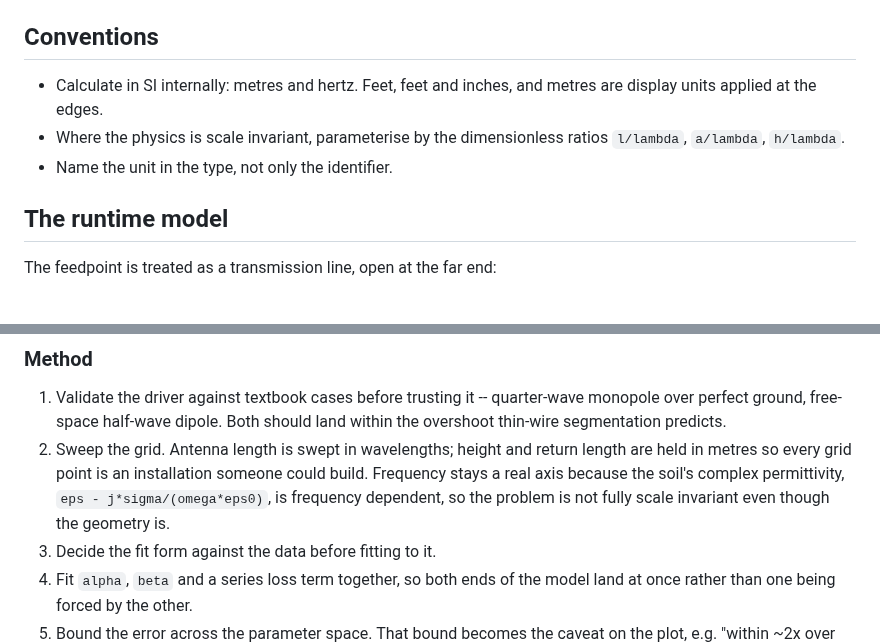
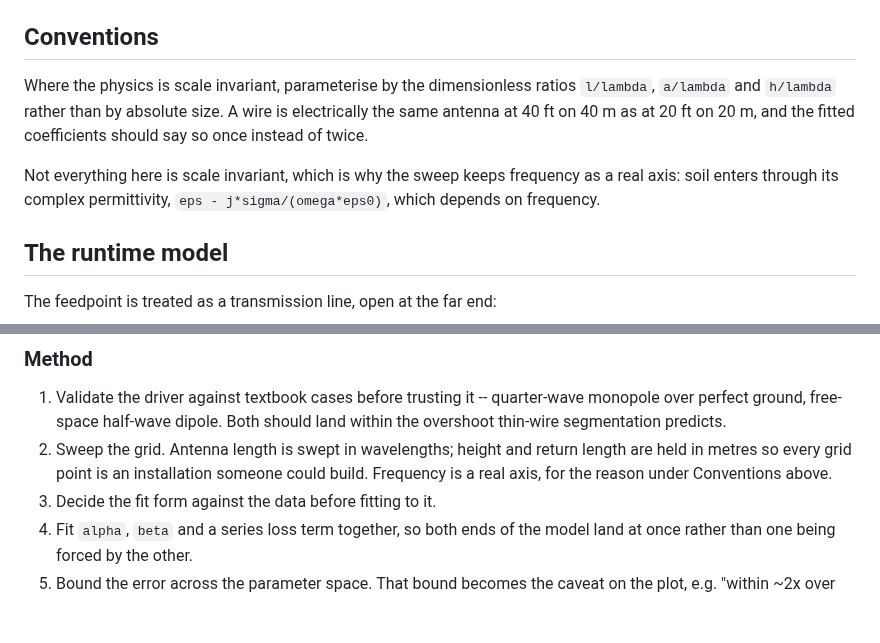
Before and after one commit to charlieh0tel/endfed, a Markdown page: docs/MODEL.md, 2 parts joined by grey strips. GitHub-like rendering; blank space fills up the shorter version.

Commit message:
docs: keep the repo-wide unit rules out of the model note
The SI-internally and unit-in-the-type rules belong in AGENTS.md, where
they now live, and restating them here invites the two copies to drift.

What is left under Conventions is what is specific to the modelling:
parameterise by dimensionless ratios where the physics is scale
invariant, and the reason that does not hold universally, which is why
the sweep keeps frequency as a real axis.  That reason was stated twice
once the section was trimmed, so the copy under Method now refers to it.

```diff
--- a/docs/MODEL.md
+++ b/docs/MODEL.md
@@ -31,11 +31,15 @@ would be false precision, and the page's caveat text exists to say so.
 
 ## Conventions
 
-- Calculate in SI internally: metres and hertz.  Feet, feet and inches,
-  and metres are display units applied at the edges.
-- Where the physics is scale invariant, parameterise by the
-  dimensionless ratios `l/lambda`, `a/lambda`, `h/lambda`.
-- Name the unit in the type, not only the identifier.
+Where the physics is scale invariant, parameterise by the dimensionless
+ratios `l/lambda`, `a/lambda` and `h/lambda` rather than by absolute
+size.  A wire is electrically the same antenna at 40 ft on 40 m as at
+20 ft on 20 m, and the fitted coefficients should say so once instead of
+twice.
+
+Not everything here is scale invariant, which is why the sweep keeps
+frequency as a real axis: soil enters through its complex permittivity,
+`eps - j*sigma/(omega*eps0)`, which depends on frequency.
 
 ## The runtime model
 
@@ -142,10 +146,8 @@ sweep scripts stay out of the repo.
    segmentation predicts.
 2. Sweep the grid.  Antenna length is swept in wavelengths; height and
    return length are held in metres so every grid point is an
-   installation someone could build.  Frequency stays a real axis
-   because the soil's complex permittivity,
-   `eps - j*sigma/(omega*eps0)`, is frequency dependent, so the problem
-   is not fully scale invariant even though the geometry is.
+   installation someone could build.  Frequency is a real axis, for the
+   reason under Conventions above.
 3. Decide the fit form against the data before fitting to it.
 4. Fit `alpha`, `beta` and a series loss term together, so both ends of
    the model land at once rather than one being forced by the other.
```
